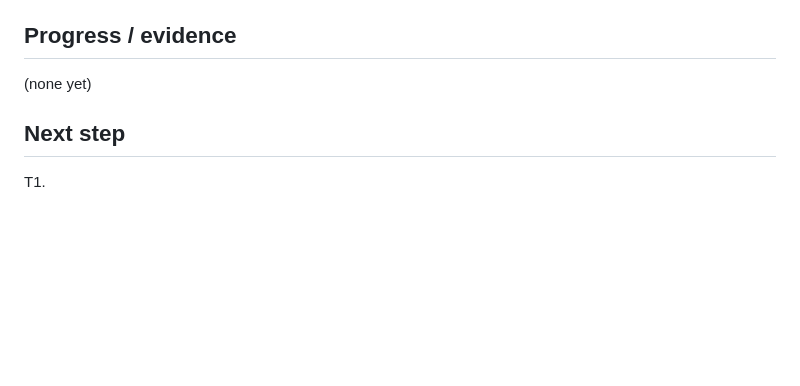
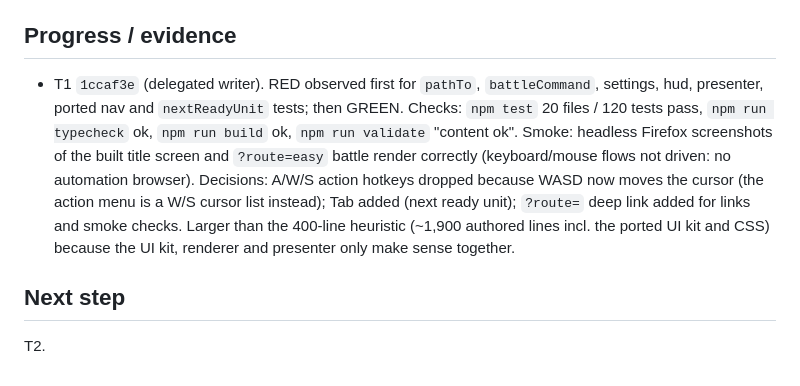
Before and after one commit to FullFran/isekai-tactics, a Markdown page: odd/tasks/engine-demo-release.md, the part around one of its changes. Drawn GitHub-style; blank space fills up the shorter version.

Commit message:
docs(odd): record T1 evidence

```diff
--- a/odd/tasks/engine-demo-release.md
+++ b/odd/tasks/engine-demo-release.md
@@ -39,7 +39,7 @@ Out of scope: new chapters, music (no licensed tracks chosen yet), story content
 `npm test`, `npm run typecheck`, `npm run build`, `npm run validate`.
 
 ## Progress / evidence
-(none yet)
+- T1 `1ccaf3e` (delegated writer). RED observed first for `pathTo`, `battleCommand`, settings, hud, presenter, ported nav and `nextReadyUnit` tests; then GREEN. Checks: `npm test` 20 files / 120 tests pass, `npm run typecheck` ok, `npm run build` ok, `npm run validate` "content ok". Smoke: headless Firefox screenshots of the built title screen and `?route=easy` battle render correctly (keyboard/mouse flows not driven: no automation browser). Decisions: A/W/S action hotkeys dropped because WASD now moves the cursor (the action menu is a W/S cursor list instead); Tab added (next ready unit); `?route=` deep link added for links and smoke checks. Larger than the 400-line heuristic (~1,900 authored lines incl. the ported UI kit and CSS) because the UI kit, renderer and presenter only make sense together.
 
 ## Next step
-T1.
+T2.
```
Also changed, not shown: other parts of odd/tasks/engine-demo-release.md (+1 -1 lines).
